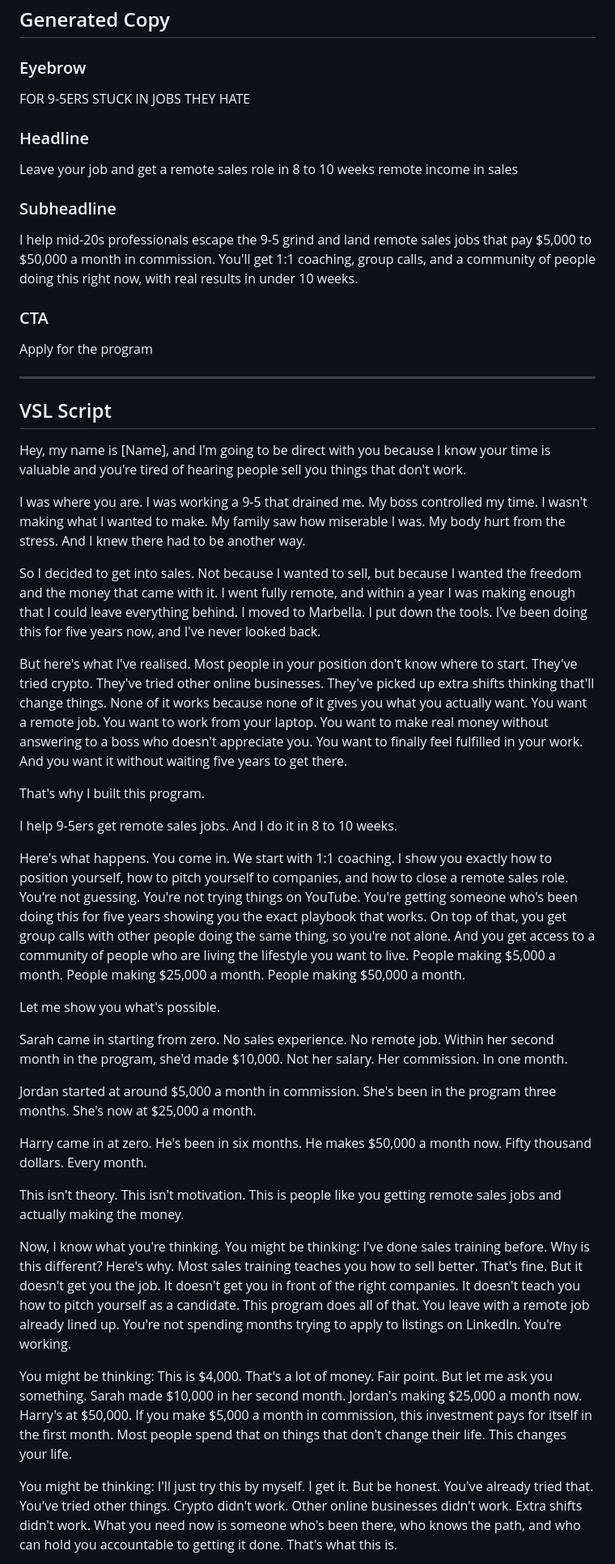
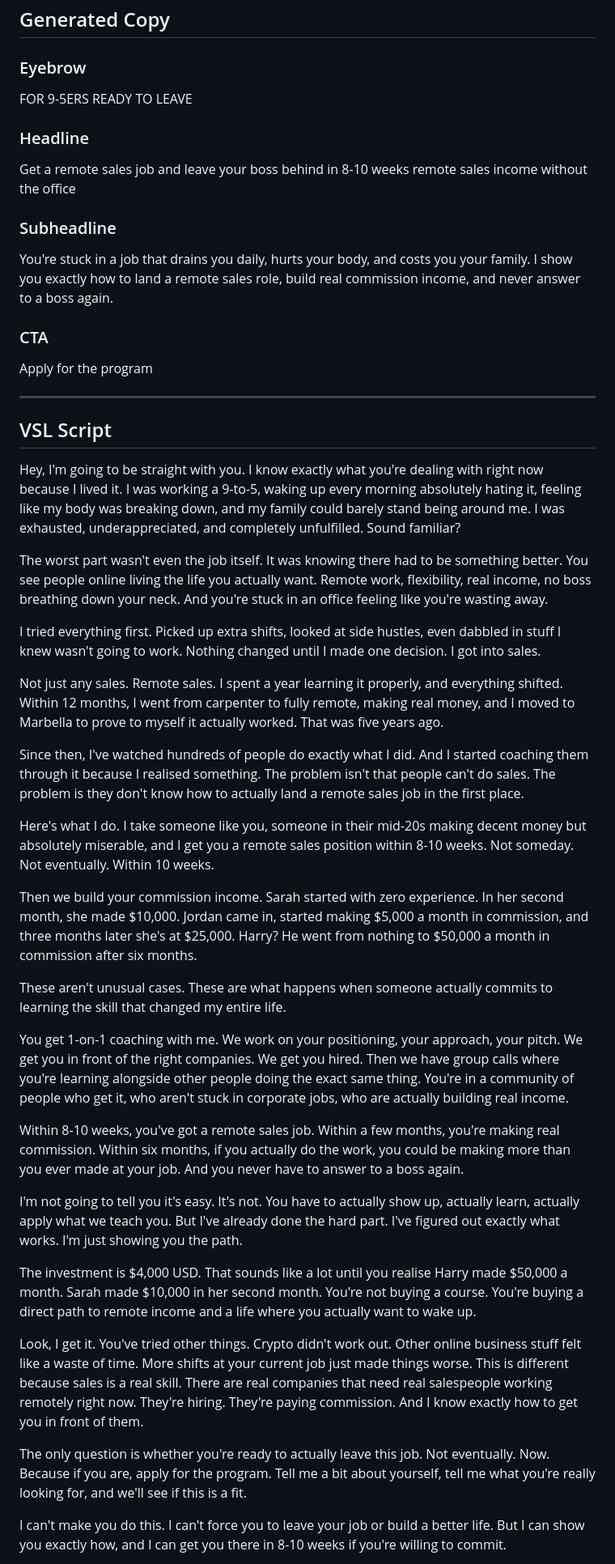
Before and after one commit to ellisdeakinn-boop/elevate-funnel-big-j-sales, a Markdown page: brief.md, the part around one of its changes. Shown at 81% size. Drawn GitHub-style.

```diff
--- a/brief.md
+++ b/brief.md
@@ -38,13 +38,13 @@ fanbasis.com
 ## Generated Copy
 
 ### Eyebrow
-FOR 9-5ERS STUCK IN JOBS THEY HATE
+FOR 9-5ERS READY TO LEAVE
 
 ### Headline
-Leave your job and get a remote sales role in 8 to 10 weeks remote income in sales
+Get a remote sales job and leave your boss behind in 8-10 weeks remote sales income without the office
 
 ### Subheadline
-I help mid-20s professionals escape the 9-5 grind and land remote sales jobs that pay $5,000 to $50,000 a month in commission. You'll get 1:1 coaching, group calls, and a community of people doing this right now, with real results in under 10 weeks.
+You're stuck in a job that drains you daily, hurts your body, and costs you your family. I show you exactly how to land a remote sales role, build real commission income, and never answer to a boss again.
 
 ### CTA
 Apply for the program
@@ -53,33 +53,33 @@ Apply for the program
 
 ## VSL Script
 
-Hey, my name is [Name], and I'm going to be direct with you because I know your time is valuable and you're tired of hearing people sell you things that don't work.
+Hey, I'm going to be straight with you. I know exactly what you're dealing with right now because I lived it. I was working a 9-to-5, waking up every morning absolutely hating it, feeling like my body was breaking down, and my family could barely stand being around me. I was exhausted, underappreciated, and completely unfulfilled. Sound familiar?
 
-I was where you are. I was working a 9-5 that drained me. My boss controlled my time. I wasn't making what I wanted to make. My family saw how miserable I was. My body hurt from the stress. And I knew there had to be another way.
+The worst part wasn't even the job itself. It was knowing there had to be something better. You see people online living the life you actually want. Remote work, flexibility, real income, no boss breathing down your neck. And you're stuck in an office feeling like you're wasting away.
 
-So I decided to get into sales. Not because I wanted to sell, but because I wanted the freedom and the money that came with it. I went fully remote, and within a year I was making enough that I could leave everything behind. I moved to Marbella. I put down the tools. I've been doing this for five years now, and I've never looked back.
+I tried everything first. Picked up extra shifts, looked at side hustles, even dabbled in stuff I knew wasn't going to work. Nothing changed until I made one decision. I got into sales.
 
-But here's what I've realised. Most people in your position don't know where to start. They've tried crypto. They've tried other online businesses. They've picked up extra shifts thinking that'll change things. None of it works because none of it gives you what you actually want. You want a remote job. You want to work from your laptop. You want to make real money without answering to a boss who doesn't appreciate you. You want to finally feel fulfilled in your work. And you want it without waiting five years to get there.
+Not just any sales. Remote sales. I spent a year learning it properly, and everything shifted. Within 12 months, I went from carpenter to fully remote, making real money, and I moved to Marbella to prove to myself it actually worked. That was five years ago.
 
-That's why I built this program.
+Since then, I've watched hundreds of people do exactly what I did. And I started coaching them through it because I realised something. The problem isn't that people can't do sales. The problem is they don't know how to actually land a remote sales job in the first place.
 
-I help 9-5ers get remote sales jobs. And I do it in 8 to 10 weeks.
+Here's what I do. I take someone like you, someone in their mid-20s making decent money but absolutely miserable, and I get you a remote sales position within 8-10 weeks. Not someday. Not eventually. Within 10 weeks.
 
-Here's what happens. You come in. We start with 1:1 coaching. I show you exactly how to position yourself, how to pitch yourself to companies, and how to close a remote sales role. You're not guessing. You're not trying things on YouTube. You're getting someone who's been doing this for five years showing you the exact playbook that works. On top of that, you get group calls with other people doing the same thing, so you're not alone. And you get access to a community of people who are living the lifestyle you want to live. People making $5,000 a month. People making $25,000 a month. People making $50,000 a month.
+Then we build your commission income. Sarah started with zero experience. In her second month, she made $10,000. Jordan came in, started making $5,000 a month in commission, and three months later she's at $25,000. Harry? He went from nothing to $50,000 a month in commission after six months.
 
-Let me show you what's possible.
+These aren't unusual cases. These are what happens when someone actually commits to learning the skill that changed my entire life.
 
-Sarah came in starting from zero. No sales experience. No remote job. Within her second month in the program, she'd made $10,000. Not her salary. Her commission. In one month.
+You get 1-on-1 coaching with me. We work on your positioning, your approach, your pitch. We get you in front of the right companies. We get you hired. Then we have group calls where you're learning alongside other people doing the exact same thing. You're in a community of people who get it, who aren't stuck in corporate jobs, who are actually building real income.
 
-Jordan started at around $5,000 a month in commission. She's been in the program three months. She's now at $25,000 a month.
+Within 8-10 weeks, you've got a remote sales job. Within a few months, you're making real commission. Within six months, if you actually do the work, you could be making more than you ever made at your job. And you never have to answer to a boss again.
 
-Harry came in at zero. He's been in six months. He makes $50,000 a month now. Fifty thousand dollars. Every month.
+I'm not going to tell you it's easy. It's not. You have to actually show up, actually learn, actually apply what we teach you. But I've already done the hard part. I've figured out exactly what works. I'm just showing you the path.
 
-This isn't theory. This isn't motivation. This is people like you getting remote sales jobs and actually making the money.
+The investment is $4,000 USD. That sounds like a lot until you realise Harry made $50,000 a month. Sarah made $10,000 in her second month. You're not buying a course. You're buying a direct path to remote income and a life where you actually want to wake up.
 
-Now, I know what you're thinking. You might be thinking: I've done sales training before. Why is this different? Here's why. Most sales training teaches you how to sell better. That's fine. But it doesn't get you the job. It doesn't get you in front of the right companies. It doesn't teach you how to pitch yourself as a candidate. This program does all of that. You leave with a remote job already lined up. You're not spending months trying to apply to listings on LinkedIn. You're working.
+Look, I get it. You've tried other things. Crypto didn't work out. Other online business stuff felt like a waste of time. More shifts at your current job just made things worse. This is different because sales is a real skill. There are real companies that need real salespeople working remotely right now. They're hiring. They're paying commission. And I know exactly how to get you in front of them.
 
-You might be thinking: This is $4,000. That's a lot of money. Fair point. But let me ask you something. Sarah made $10,000 in her second month. Jordan's making $25,000 a month now. Harry's at $50,000. If you make $5,000 a month in commission, this investment pays for itself in the first month. Most people spend that on things that don't change their life. This changes your life.
+The only question is whether you're ready to actually leave this job. Not eventually. Now. Because if you are, apply for the program. Tell me a bit about yourself, tell me what you're really looking for, and we'll see if this is a fit.
 
-You might be thinking: I'll just try this by myself. I get it. But be honest. You've already tried that. You've tried other things. Crypto didn't work. Other online businesses didn't work. Extra shifts didn't work. What you need now is someone who's been there, who knows the path, and who can hold you accountable to getting it done. That's what this is.
+I can't make you do this. I can't force you to leave your job or build a better life. But I can show you exactly how, and I can get you there in 8-10 weeks if you're willing to commit.
 
```
Also changed, not shown: other parts of brief.md (+49 -86 lines).
